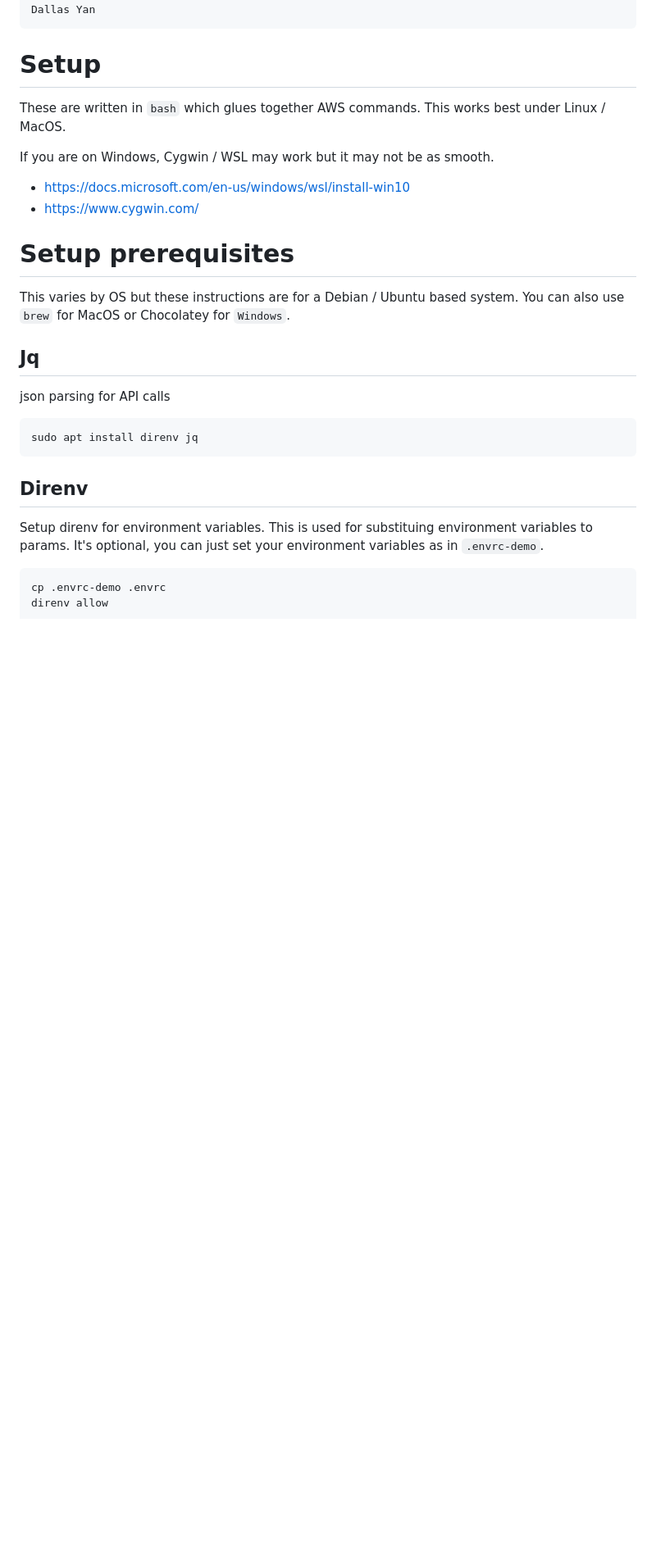
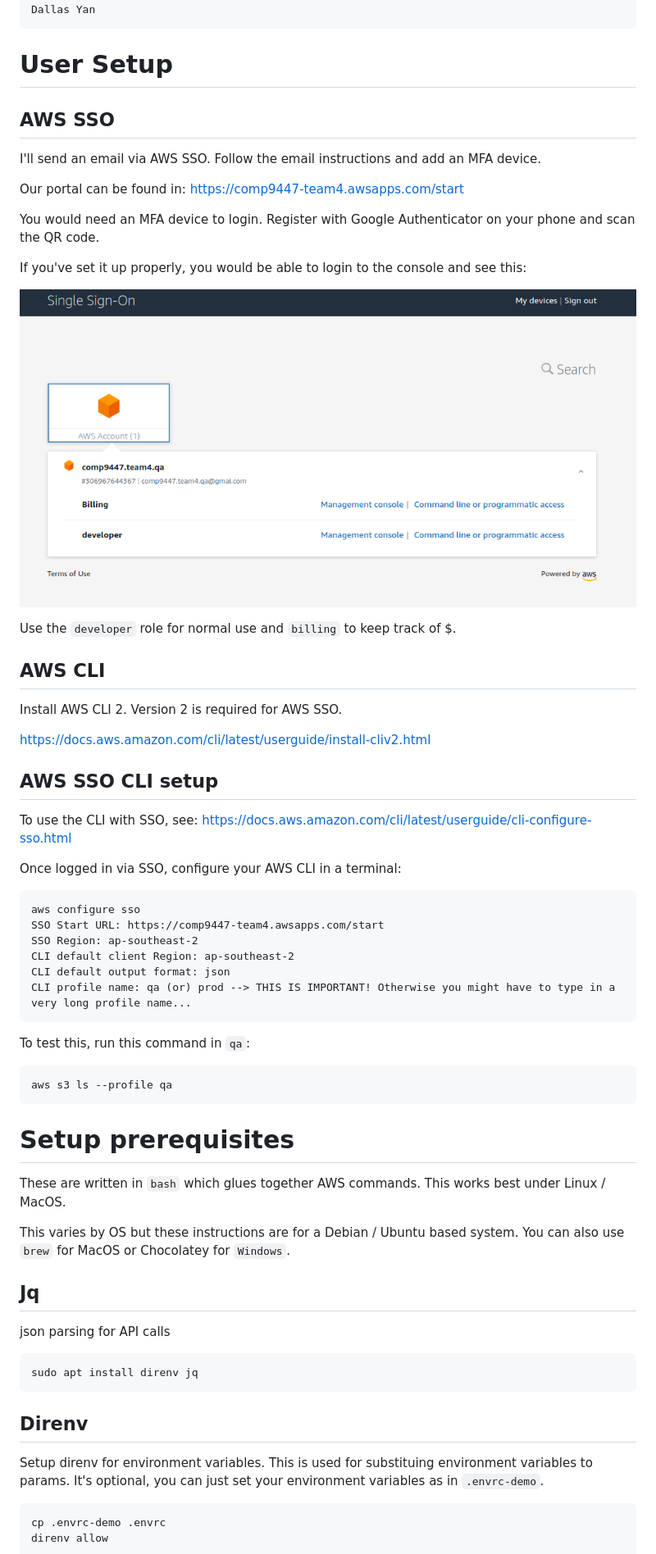
Before and after one commit to comp9447-team4/soar, a Markdown page: README.md, the part around the change printed below. Shown: that part at 82% size. GitHub-like rendering; pictures changed too: doc/img/single-signon.png (added); blank space fills up the shorter version.

````diff
--- a/README.md
+++ b/README.md
@@ -19,17 +19,55 @@ William Yin
 Dallas Yan
 ```
 
-# Setup
+# User Setup
+
+## AWS SSO
+
+I'll send an email via AWS SSO. Follow the email instructions and add an MFA device.
+
+Our portal can be found in:
+https://comp9447-team4.awsapps.com/start
+
+You would need an MFA device to login. Register with Google Authenticator on your phone and scan the QR code.
+
+If you've set it up properly, you would be able to login to the console and see this:
+
+![](doc/img/single-signon.png)
+
+Use the `developer` role for normal use and `billing` to keep track of $.
+
+## AWS CLI
+
+Install AWS CLI 2. Version 2 is required for AWS SSO.
+
+https://docs.aws.amazon.com/cli/latest/userguide/install-cliv2.html
+
+## AWS SSO CLI setup
+
+To use the CLI with SSO, see:
+https://docs.aws.amazon.com/cli/latest/userguide/cli-configure-sso.html
+
+
+Once logged in via SSO, configure your AWS CLI in a terminal:
+
+```
+aws configure sso
+SSO Start URL: https://comp9447-team4.awsapps.com/start
+SSO Region: ap-southeast-2
+CLI default client Region: ap-southeast-2
+CLI default output format: json
+CLI profile name: qa (or) prod --> THIS IS IMPORTANT! Otherwise you might have to type in a very long profile name...
+```
+
+To test this, run this command in `qa`:
+
+```
+aws s3 ls --profile qa
+```
+
+# Setup prerequisites
 
 These are written in `bash` which glues together AWS commands. This works best under Linux / MacOS.
-
-If you are on Windows, Cygwin / WSL may work but it may not be as smooth.
-
-* https://docs.microsoft.com/en-us/windows/wsl/install-win10
-* https://www.cygwin.com/
-
-
-# Setup prerequisites
 
 This varies by OS but these instructions are for a Debian / Ubuntu based system.
 You can also use `brew` for MacOS or Chocolatey for `Windows`.
````
Also changed, not shown: other parts of README.md (+2 -30 lines), doc/img/login.png (deleted), doc/img/user-setup.png (deleted), 12 other files.
